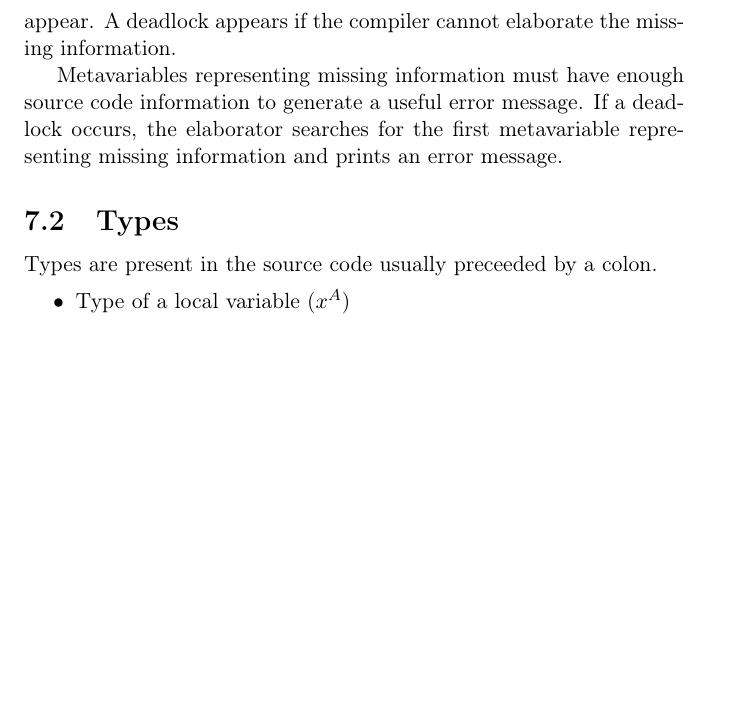
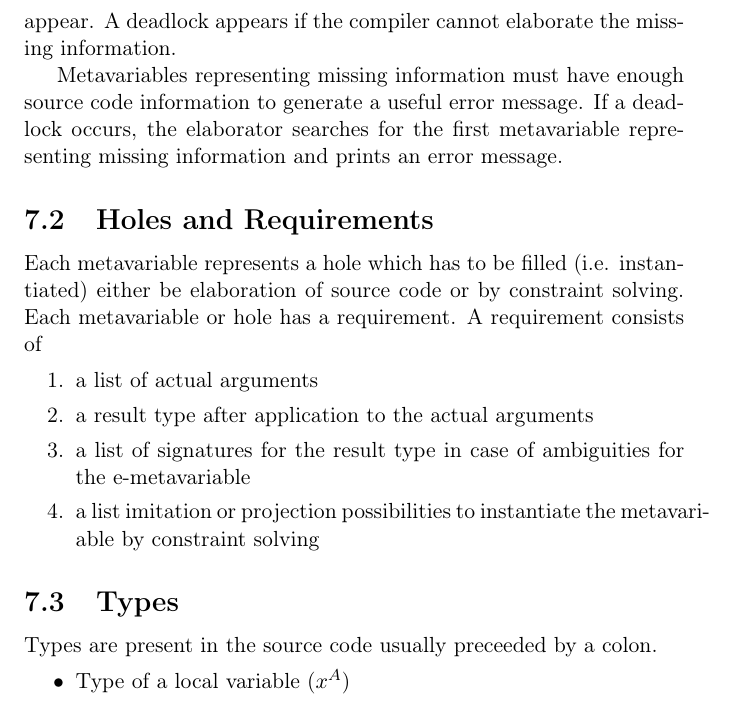
Before and after one commit to alba-lang/draft-docs, a LaTeX document (src/cmp-tex/cmp.tex, which reads src/cmp-tex/cmp_elaboration.tex): part of page 58 of 77 before the commit and part of page 59 of 78 after it, cut so that both start at the same text, the shorter picture padded with empty space. Compiled offline with pdfLaTeX.

Commit message:
Added section 'Holes and Requirements'
	modified:   src/cmp-tex/cmp_elaboration.tex

```diff
--- a/src/cmp-tex/cmp_elaboration.tex
+++ b/src/cmp-tex/cmp_elaboration.tex
@@ -57,6 +57,31 @@ Metavariables representing missing information must have enough source code
 information to generate a useful error message. If a deadlock occurs, the
 elaborator searches for the first metavariable representing missing
 information and prints an error message.
+
+
+
+
+
+
+\subsection{Holes and Requirements}
+%--------------------------------------------------------------------------------
+
+Each metavariable represents a hole which has to be filled (i.e. instantiated)
+either be elaboration of source code or by constraint solving. Each metavariable
+or hole has a requirement. A requirement consists of
+%
+\begin{enumerate}
+    \item a list of actual arguments
+
+    \item a result type after application to the actual arguments
+
+    \item a list of signatures for the result type in case of ambiguities for
+        the e-metavariable
+
+    \item a list imitation or projection possibilities to instantiate the
+        metavariable by constraint solving
+\end{enumerate}
+
 
 
 
```
